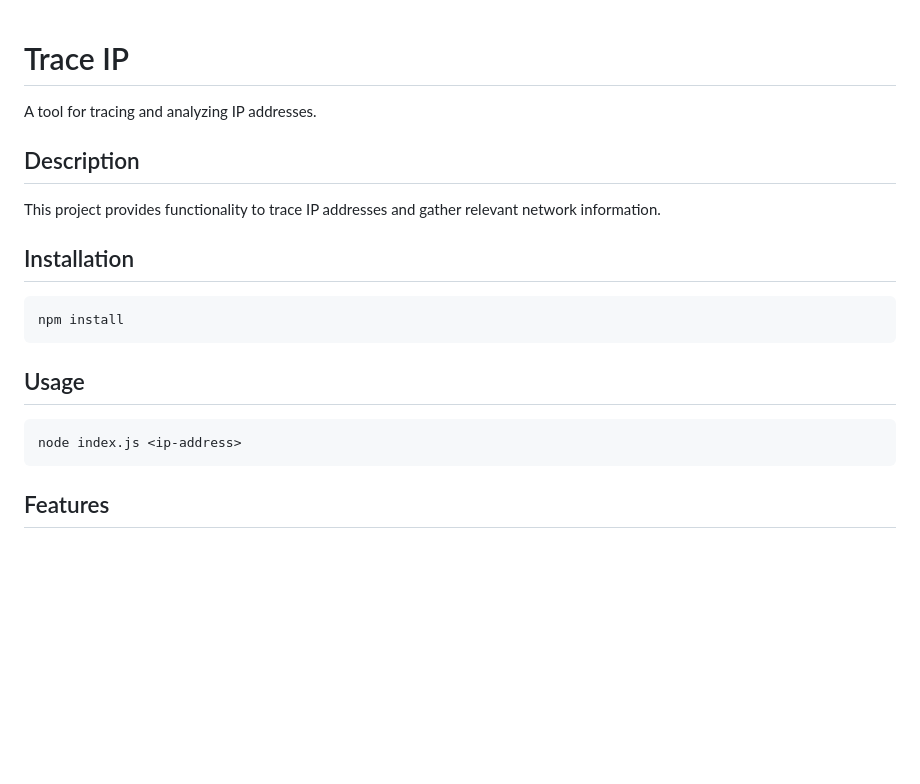
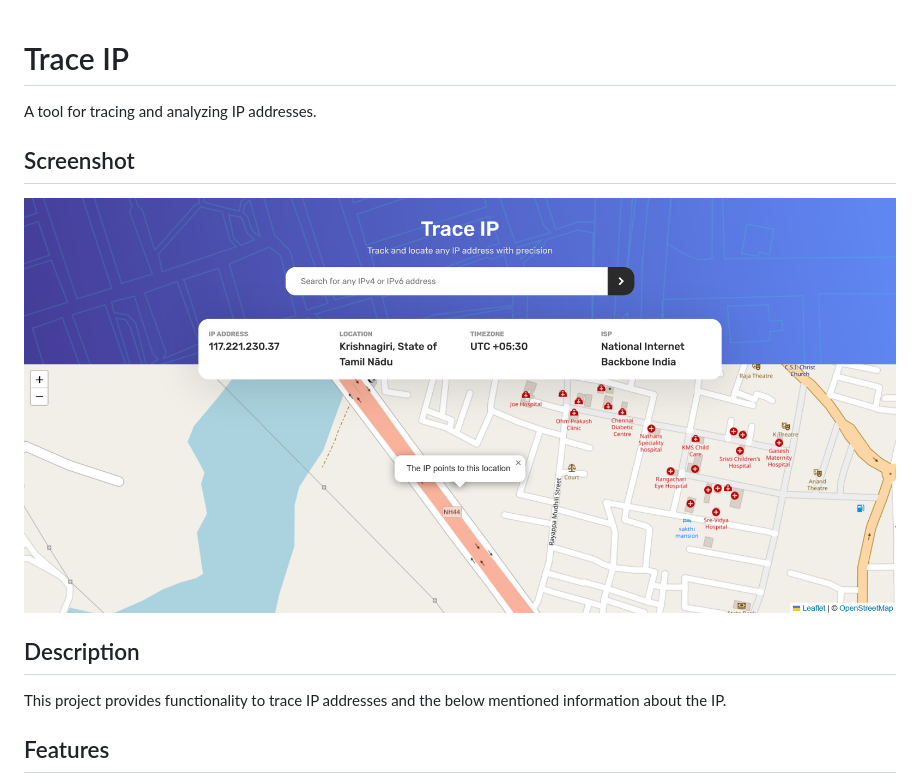
Before and after one commit to keenyateesh19/trace-ip, a Markdown page: README.md, the part around the change. GitHub-like rendering; pictures changed too: screenshot.png (added); blank space fills up the shorter version.

````diff
--- a/README.md
+++ b/README.md
@@ -2,21 +2,13 @@
 
 A tool for tracing and analyzing IP addresses.
 
+## Screenshot
+
+![Project Screenshot](./screenshot.png)
+
 ## Description
 
-This project provides functionality to trace IP addresses and gather relevant network information.
-
-## Installation
-
-```bash
-npm install
-```
-
-## Usage
-
-```bash
-node index.js <ip-address>
-```
+This project provides functionality to trace IP addresses and the below mentioned information about the IP.
 
 ## Features
 
````
